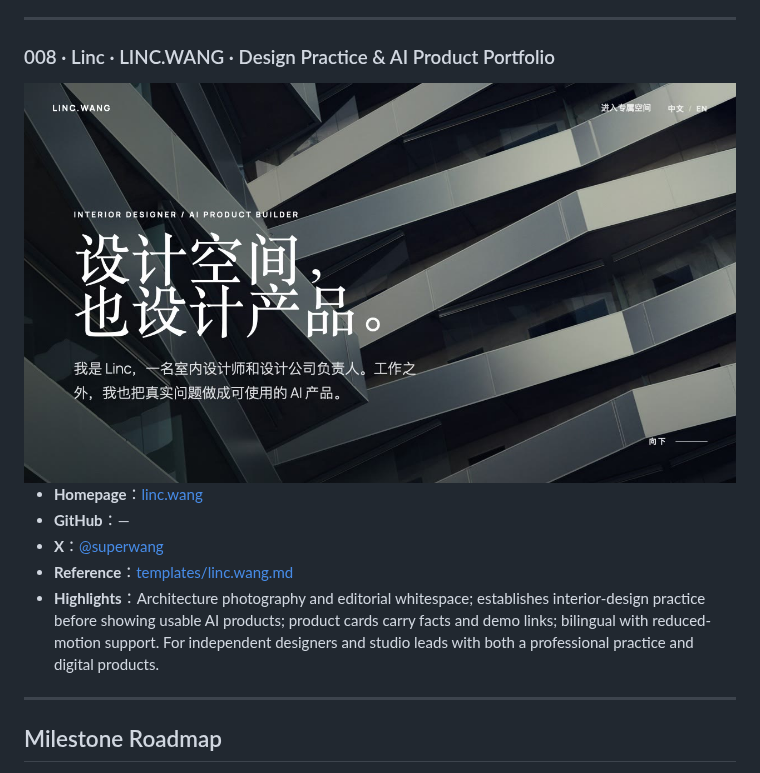
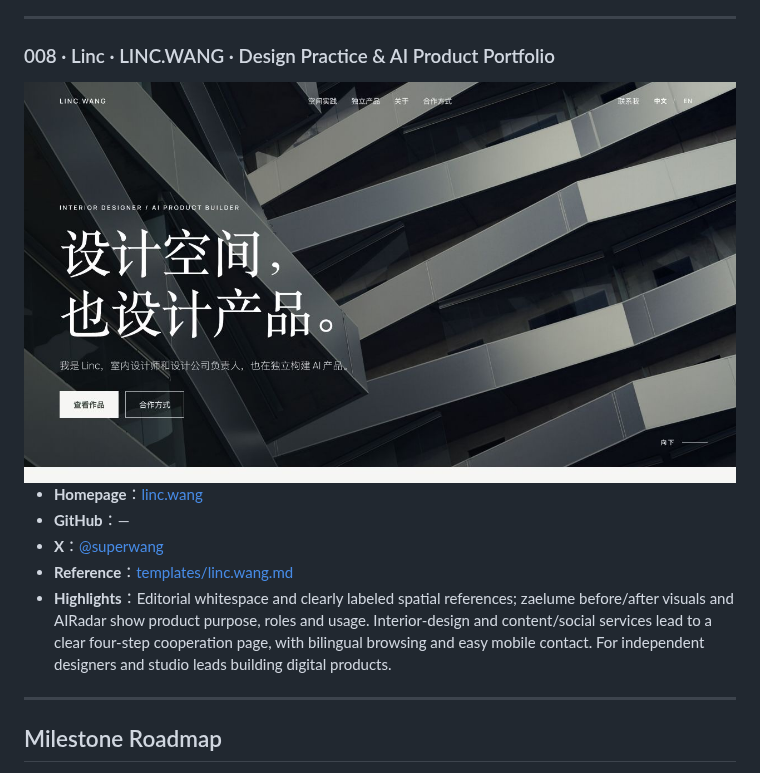
Before and after one commit to KOSXAI/Personal-website-ai, a Markdown page: README.md, the part around the change. GitHub-like rendering; pictures changed too: templates/linc.wang-home.jpg.

Commit message:
docs: refresh LINC.WANG portfolio reference and preview

```diff
--- a/README.md
+++ b/README.md
@@ -115,7 +115,7 @@ The gallery is a **customer-acquisition / SEO asset**, not the product: it's the
 - **GitHub**：—
 - **X**：[@superwang](https://x.com/superwang)
 - **Reference**：[templates/linc.wang.md](templates/linc.wang.md)
-- **Highlights**：Architecture photography and editorial whitespace; establishes interior-design practice before showing usable AI products; product cards carry facts and demo links; bilingual with reduced-motion support. For independent designers and studio leads with both a professional practice and digital products.
+- **Highlights**：Editorial whitespace and clearly labeled spatial references; zaelume before/after visuals and AIRadar show product purpose, roles and usage. Interior-design and content/social services lead to a clear four-step cooperation page, with bilingual browsing and easy mobile contact. For independent designers and studio leads building digital products.
 
 ---
 
```
Also changed, not shown: README.zh.md (+1 -1 lines), templates/linc.wang.md (+23 -9 lines), site/assets/linc.wang-home.jpg, 1 other file.
